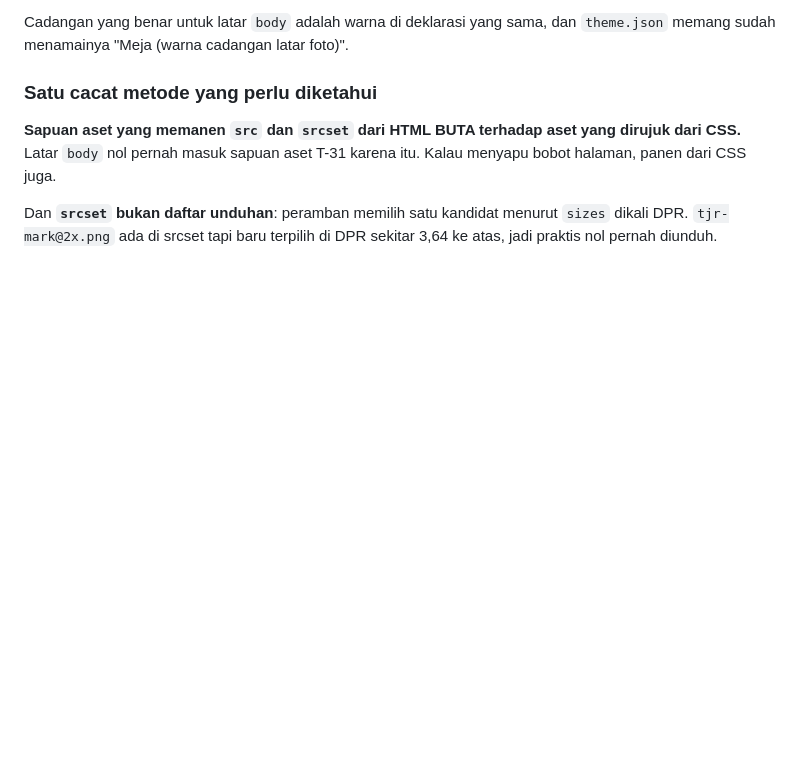
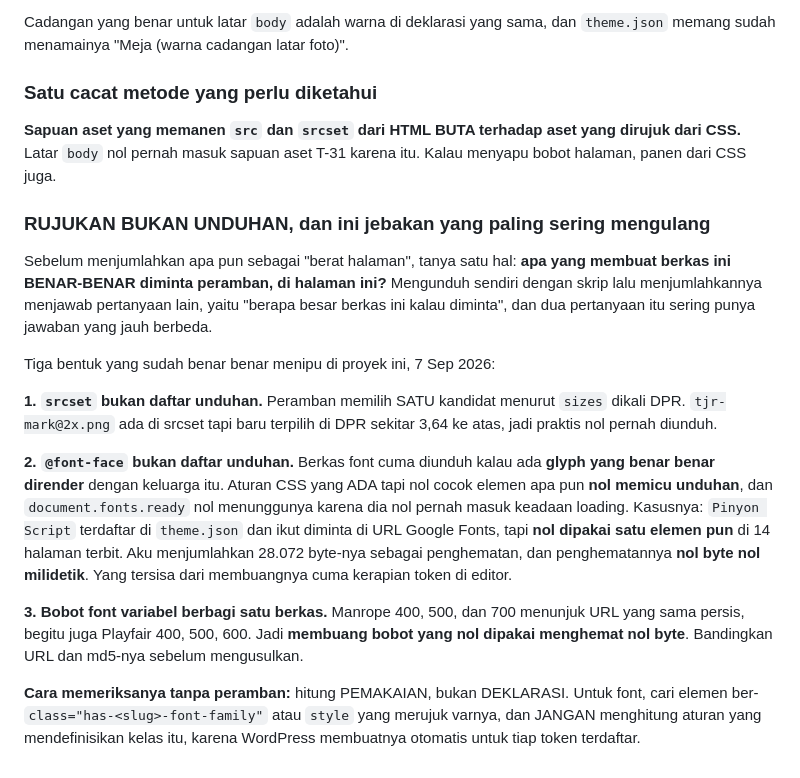
Before and after one commit to omaraazees/thejournalingroom-web, a Markdown page: bin/CARA-KIRIM.md, the part around the change. Drawn GitHub-style; blank space fills up the shorter version.

Commit message:
CARA-KIRIM 11: peringatan RUJUKAN BUKAN UNDUHAN, tiga bentuk yang menipuku
Aku mengulang jebakan yang KULAPORKAN SENDIRI satu jam sebelumnya, di sesi yang
sama dan lajur yang sama: menghitung srcset sebagai unduhan, lalu menghitung
@font-face sebagai unduhan. Mengetahui nama sebuah jebakan ternyata nol cukup
untuk menghindarinya, dan yang menangkapku bukan ingatanku melainkan angka Creed
yang bertabrakan dengan angkaku.

Jadi peringatannya kutulis di tempat orang bekerja, bukan cuma di catatan
pribadiku. Catatan pribadi nol melindungi siapa pun, dan itu pelajaran yang sudah
kubayar sekali malam ini di bagian 9.

Tiga bentuk ditulis lengkap dengan kasusnya: srcset bukan daftar unduhan;
@font-face bukan daftar unduhan karena font cuma diunduh kalau ada glyph yang
benar-benar dirender, dan Pinyon yang kuklaim hemat 28.072 byte ternyata hemat
NOL; dan bobot font variabel berbagi satu berkas sehingga membuang bobot yang nol
dipakai menghemat nol.

Plus cara memeriksanya tanpa peramban: hitung PEMAKAIAN bukan DEKLARASI, dan
jangan menghitung aturan yang mendefinisikan kelas utilitasnya karena WordPress
membuatnya otomatis untuk tiap token terdaftar.

Nol kiriman, bin/ nol ikut terkirim ke server.

Co-Authored-By: Claude Opus 5 <noreply@anthropic.com>
Claude-Session: https://claude.ai/code/session_013LRwMJhumDhnznGwdTG9Vq

```diff
--- a/bin/CARA-KIRIM.md
+++ b/bin/CARA-KIRIM.md
@@ -534,6 +534,35 @@ Cadangan yang benar untuk latar `body` adalah warna di deklarasi yang sama, dan
 dirujuk dari CSS.** Latar `body` nol pernah masuk sapuan aset T-31 karena itu.
 Kalau menyapu bobot halaman, panen dari CSS juga.
 
-Dan **`srcset` bukan daftar unduhan**: peramban memilih satu kandidat menurut
+### RUJUKAN BUKAN UNDUHAN, dan ini jebakan yang paling sering mengulang
+
+Sebelum menjumlahkan apa pun sebagai "berat halaman", tanya satu hal:
+**apa yang membuat berkas ini BENAR-BENAR diminta peramban, di halaman ini?**
+Mengunduh sendiri dengan skrip lalu menjumlahkannya menjawab pertanyaan lain,
+yaitu "berapa besar berkas ini kalau diminta", dan dua pertanyaan itu sering
+punya jawaban yang jauh berbeda.
+
+Tiga bentuk yang sudah benar benar menipu di proyek ini, 7 Sep 2026:
+
+**1. `srcset` bukan daftar unduhan.** Peramban memilih SATU kandidat menurut
 `sizes` dikali DPR. `tjr-mark@2x.png` ada di srcset tapi baru terpilih di DPR
 sekitar 3,64 ke atas, jadi praktis nol pernah diunduh.
+
+**2. `@font-face` bukan daftar unduhan.** Berkas font cuma diunduh kalau ada
+**glyph yang benar benar dirender** dengan keluarga itu. Aturan CSS yang ADA tapi
+nol cocok elemen apa pun **nol memicu unduhan**, dan `document.fonts.ready` nol
+menunggunya karena dia nol pernah masuk keadaan loading.
+Kasusnya: `Pinyon Script` terdaftar di `theme.json` dan ikut diminta di URL Google
+Fonts, tapi **nol dipakai satu elemen pun** di 14 halaman terbit. Aku menjumlahkan
+28.072 byte-nya sebagai penghematan, dan penghematannya **nol byte nol milidetik**.
+Yang tersisa dari membuangnya cuma kerapian token di editor.
+
+**3. Bobot font variabel berbagi satu berkas.** Manrope 400, 500, dan 700 menunjuk
+URL yang sama persis, begitu juga Playfair 400, 500, 600. Jadi **membuang bobot
+yang nol dipakai menghemat nol byte**. Bandingkan URL dan md5-nya sebelum
+mengusulkan.
+
+**Cara memeriksanya tanpa peramban:** hitung PEMAKAIAN, bukan DEKLARASI. Untuk font,
+cari elemen ber-`class="has-<slug>-font-family"` atau `style` yang merujuk varnya,
+dan JANGAN menghitung aturan yang mendefinisikan kelas itu, karena WordPress
+membuatnya otomatis untuk tiap token terdaftar.
```
